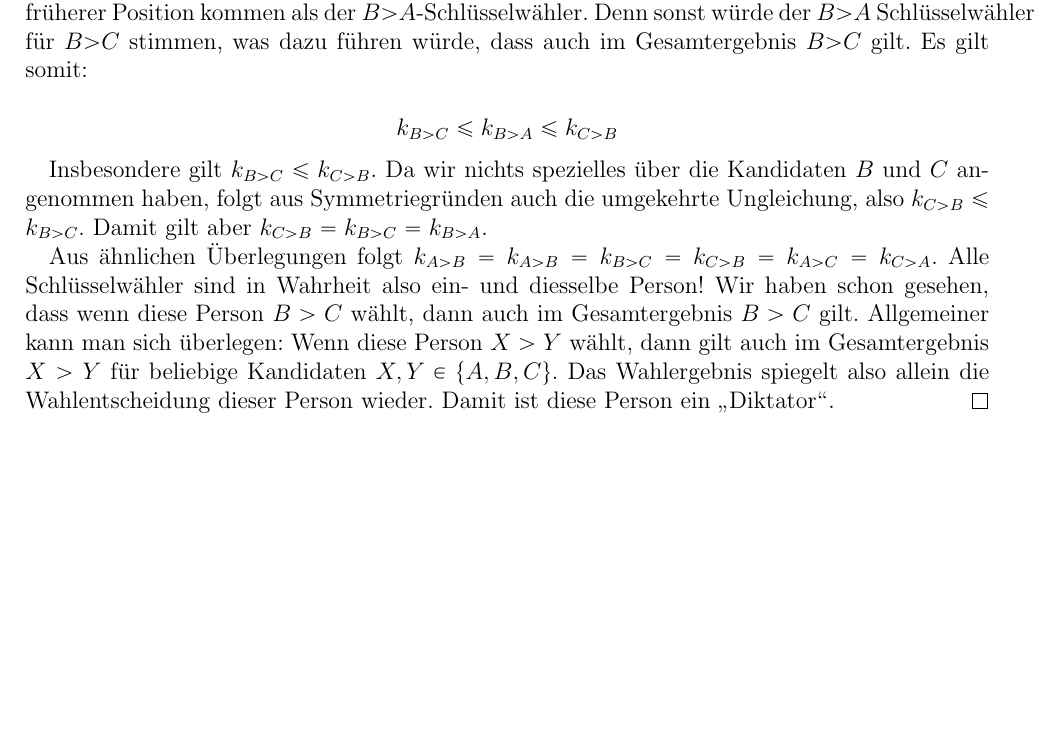
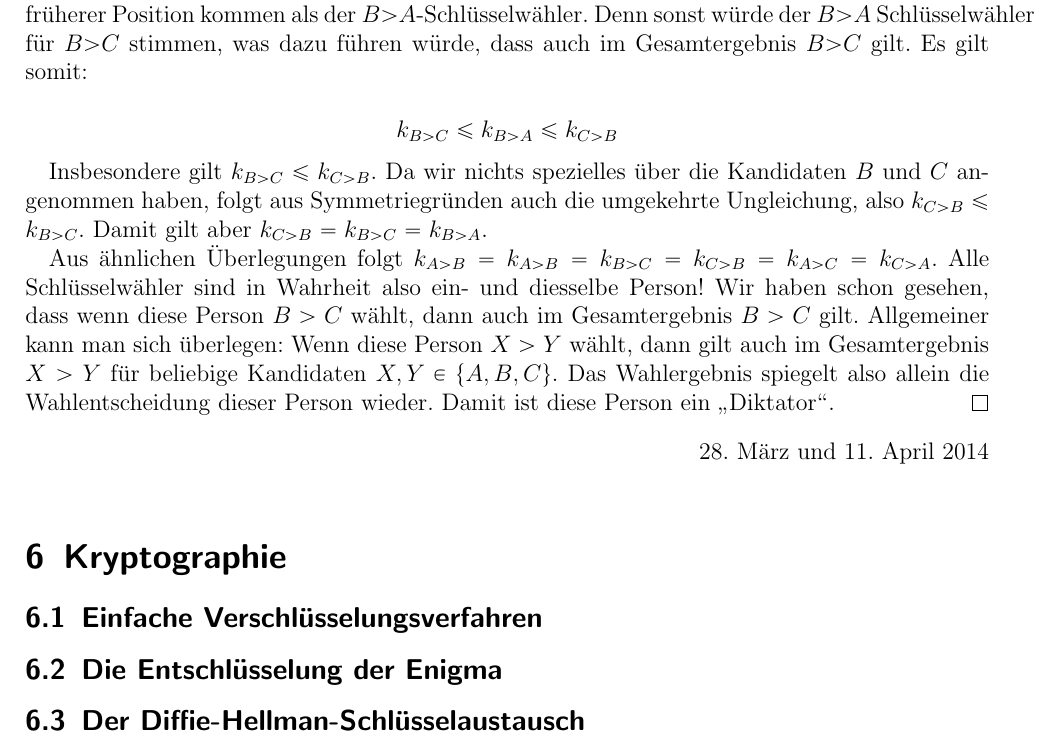
Before and after one commit to GraffL/Mathezirkel, a LaTeX document (skript.tex): part of page 25 of 25, cut so that both start at the same text, the shorter picture padded with empty space. Compiled offline with pdfLaTeX; a LaTeX package or settings file that is missing is left out.

Commit message:
Outline des Abschnittes über Kryptographie

```diff
--- a/skript.tex
+++ b/skript.tex
@@ -1171,4 +1171,33 @@ Von solch einem Verfahren würden wir uns ein paar Eigenschaften erwarten:
   Aus ähnlichen Überlegungen folgt $k_{A{>}B} = k_{A{>}B} = k_{B{>}C} = k_{C{>}B} = k_{A{>}C} = k_{C{>}A}$. Alle Schlüsselwähler sind in Wahrheit also ein- und diesselbe Person! Wir haben schon gesehen, dass wenn diese Person $B > C$ wählt, dann auch im Gesamtergebnis $B > C$ gilt. Allgemeiner kann man sich überlegen: Wenn diese Person $X > Y$ wählt, dann gilt auch im Gesamtergebnis $X > Y$ für beliebige Kandidaten $X, Y \in \{ A, B, C \}$. Das Wahlergebnis spiegelt also allein die Wahlentscheidung dieser Person wieder. Damit ist diese Person ein "`Diktator"'.
 \end{antw}
 
+\datum{28. März und 11. April 2014}
+
+\section{Kryptographie}
+
+\subsection{Einfache Verschlüsselungsverfahren}
+
+% TODO: Vereinbarung der Verwendung von Buchstabenkombinationen für Umlaute
+% TODO: Erklären: Caesar-, Substitutions- und Viginère-Chiffre
+% TODO: Häufigkeitsanalyse dieses Skriptes
+% TODO: Erklären: Knacken durch Brute-Force (Caesar) und Häufigkeitsanalyse (Substitutionschiffre und Viginère-Chiffre)
+
+\subsection{Die Entschlüsselung der Enigma}
+
+% TODO: Schema der Enigma mit tikZ
+% TODO: Verschlüsseln = Entschlüsseln
+% TODO: Numberphile-Video verlinken
+% TODO: Berechnen der Anzahl der Schlüssel
+% TODO: Exkurs: Hintergrundstory: Verschlüsselung im 1. WK, Zimmermann-Telegramm,
+% TODO: Wie sieht ein Codebuch aus? Wie wurde die Enigma genutzt?
+% TODO: Buchempfehlung: Simon Singh: Geheime Botschaften
+% TODO: Exkurs: Hintergrundstory: Der Spion Hans-Thilo Schmidt (Bruder: Rudolf Schmidt), Polnisches Kryptographie-Büro, Marian Rejewski
+% TODO: Rejewskis Trick mit den Zykellängen erklären
+% TODO: Weiterer historischer Verlauf: Entschlüsselung der Enigma im Bletchley-Park, Alan-Turing, Bedeutung für den Kriegshergang
+
+\subsection{Der Diffie-Hellman-Schlüsselaustausch}
+
+% TODO: Darstellen der Problematik
+% TODO: Beschreiben des Verfahrens
+
 \end{document}
```
Also changed, not shown: skript.pdf.
